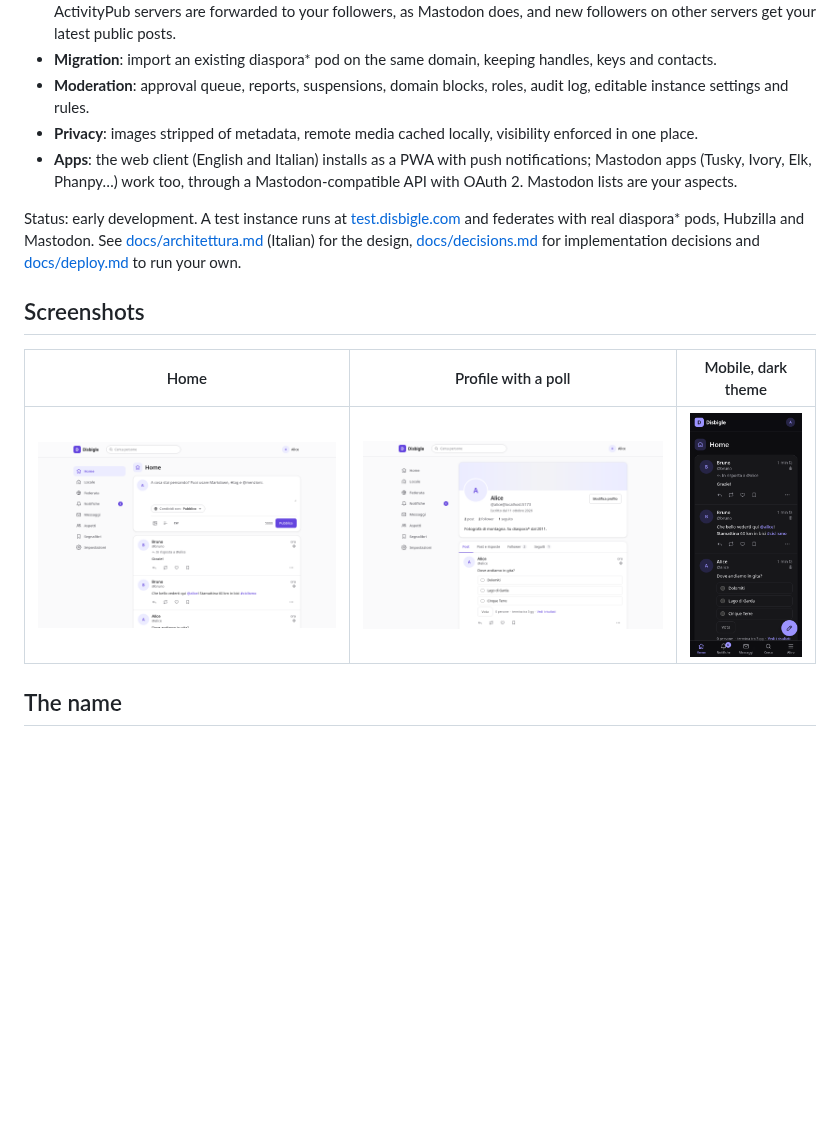
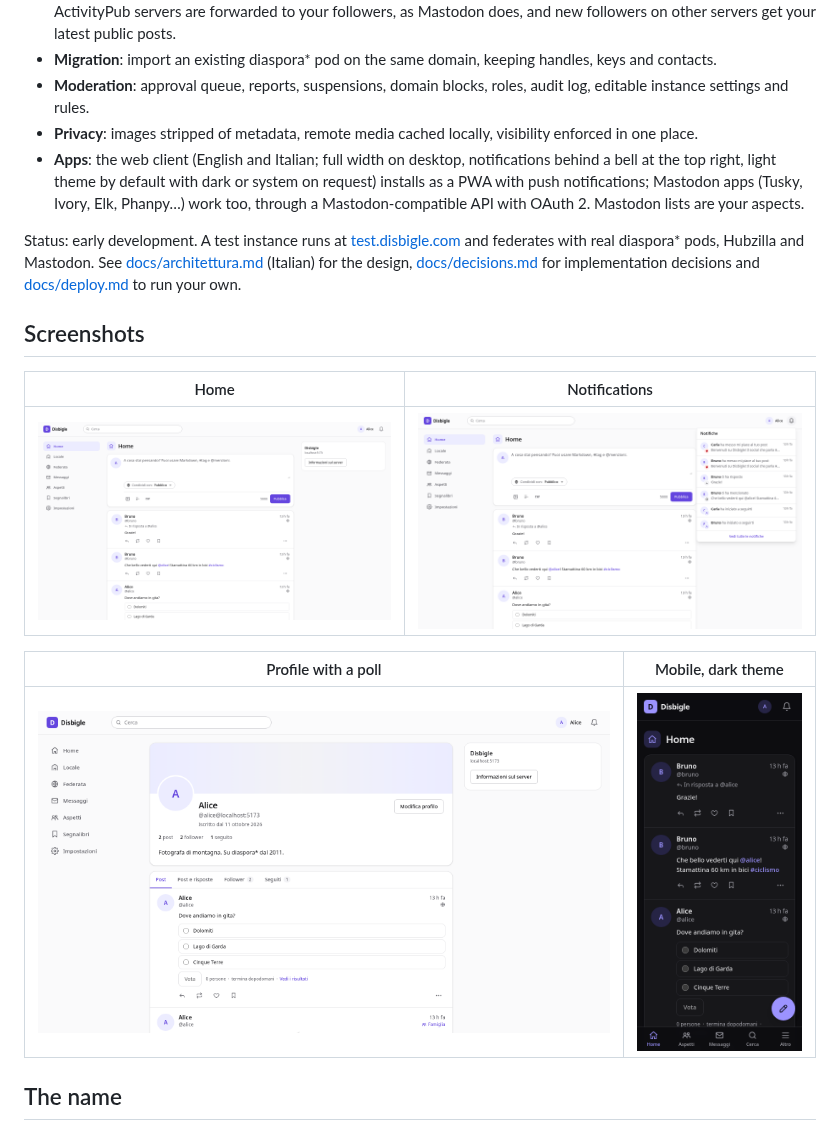
Before and after one commit to faghy/disbigle, a Markdown page: README.md, the part around the change. Rendered like a GitHub page; pictures changed too: docs/screenshots/home.png, docs/screenshots/mobile-dark.png, docs/screenshots/notifications.png (added); blank space fills up the shorter version.

```diff
--- a/README.md
+++ b/README.md
@@ -16,15 +16,19 @@ A federated social network that speaks ActivityPub and stays compatible with the
 - **Migration**: import an existing diaspora\* pod on the same domain, keeping handles, keys and contacts.
 - **Moderation**: approval queue, reports, suspensions, domain blocks, roles, audit log, editable instance settings and rules.
 - **Privacy**: images stripped of metadata, remote media cached locally, visibility enforced in one place.
-- **Apps**: the web client (English and Italian) installs as a PWA with push notifications; Mastodon apps (Tusky, Ivory, Elk, Phanpy…) work too, through a Mastodon-compatible API with OAuth 2. Mastodon lists are your aspects.
+- **Apps**: the web client (English and Italian; full width on desktop, notifications behind a bell at the top right, light theme by default with dark or system on request) installs as a PWA with push notifications; Mastodon apps (Tusky, Ivory, Elk, Phanpy…) work too, through a Mastodon-compatible API with OAuth 2. Mastodon lists are your aspects.
 
 Status: early development. A test instance runs at [test.disbigle.com](https://test.disbigle.com) and federates with real diaspora\* pods, Hubzilla and Mastodon. See [docs/architettura.md](docs/architettura.md) (Italian) for the design, [docs/decisions.md](docs/decisions.md) for implementation decisions and [docs/deploy.md](docs/deploy.md) to run your own.
 
 ## Screenshots
 
-| Home | Profile with a poll | Mobile, dark theme |
-| --- | --- | --- |
-| ![Home timeline with the composer](docs/screenshots/home.png) | ![Profile page with a poll](docs/screenshots/profile.png) | ![Home on a phone in dark mode](docs/screenshots/mobile-dark.png) |
+| Home | Notifications |
+| --- | --- |
+| ![Home timeline with the composer, full width on a desktop](docs/screenshots/home.png) | ![The notification bell open at the top right](docs/screenshots/notifications.png) |
+
+| Profile with a poll | Mobile, dark theme |
+| --- | --- |
+| ![Profile page with a poll](docs/screenshots/profile.png) | ![Home on a phone in dark mode](docs/screenshots/mobile-dark.png) |
 
 ## The name
 
```
Also changed, not shown: 13 other files.
